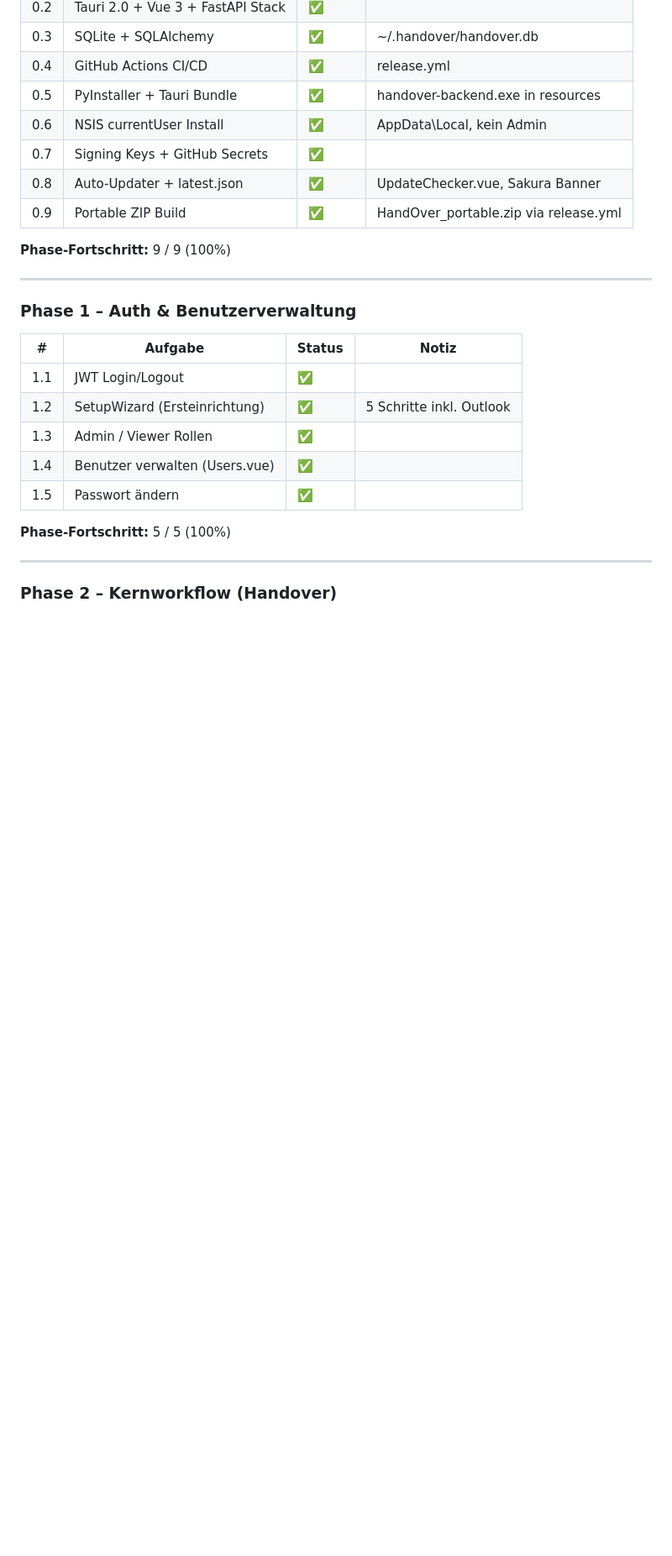
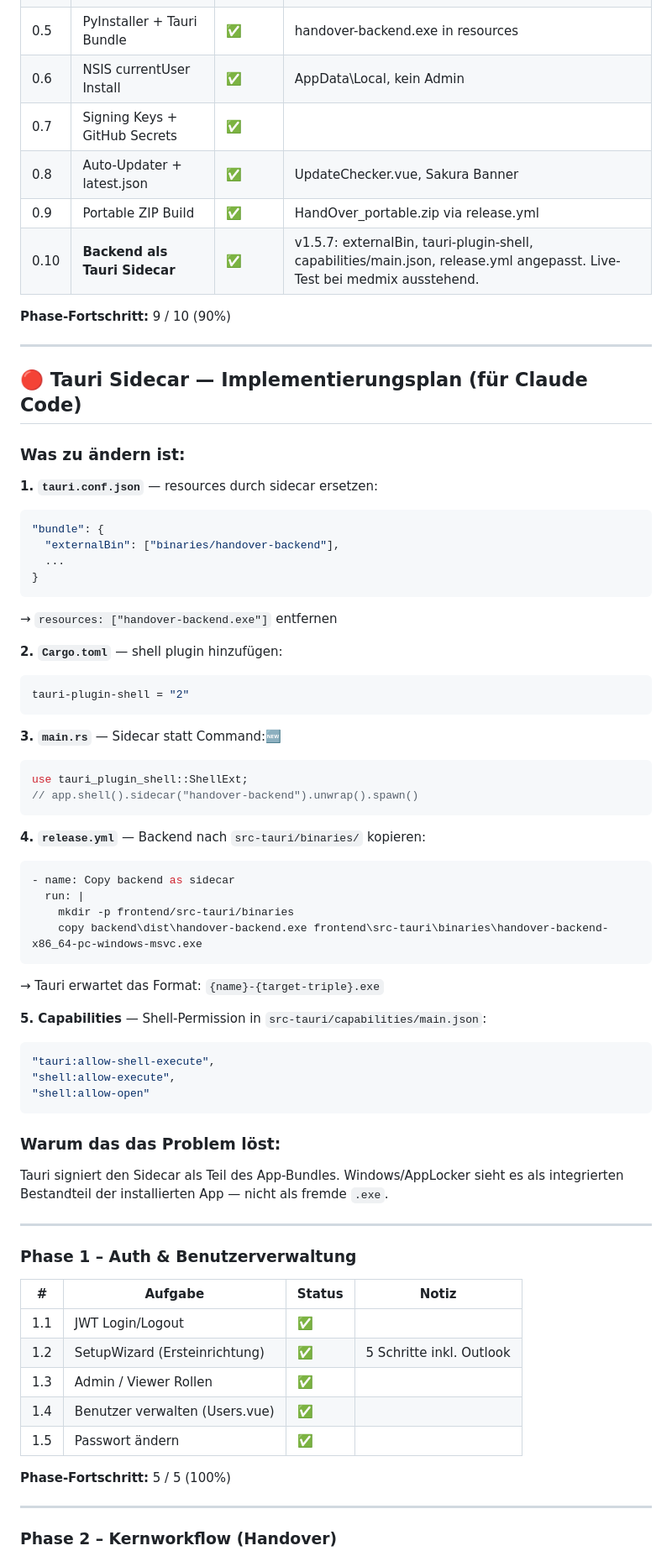
Before and after one commit to kvcs97/handover, a Markdown page: handover-tracker.md, the part around one of its changes. Shown at 84% size. Rendered like a GitHub page; blank space fills up the shorter version.

Commit message:
Tracker Session 18: Tauri Sidecar v1.5.7 dokumentiert
Co-Authored-By: Claude Sonnet 4.6 <noreply@anthropic.com>

````diff
--- a/handover-tracker.md
+++ b/handover-tracker.md
@@ -36,8 +38,54 @@ Status-Legende: ✅ Fertig · 🔄 In Arbeit · ⏳ Offen · ❌ Blockiert ·
 | 0.7 | Signing Keys + GitHub Secrets | ✅ | |
 | 0.8 | Auto-Updater + latest.json | ✅ | UpdateChecker.vue, Sakura Banner |
 | 0.9 | Portable ZIP Build | ✅ | HandOver_portable.zip via release.yml |
+| 0.10 | **Backend als Tauri Sidecar** | ✅ | v1.5.7: externalBin, tauri-plugin-shell, capabilities/main.json, release.yml angepasst. Live-Test bei medmix ausstehend. |
 
-**Phase-Fortschritt:** 9 / 9 (100%)
+**Phase-Fortschritt:** 9 / 10 (90%)
+
+---
+
+## 🔴 Tauri Sidecar — Implementierungsplan (für Claude Code)
+
+### Was zu ändern ist:
+
+**1. `tauri.conf.json`** — resources durch sidecar ersetzen:
+```json
+"bundle": {
+  "externalBin": ["binaries/handover-backend"],
+  ...
+}
+```
+→ `resources: ["handover-backend.exe"]` entfernen
+
+**2. `Cargo.toml`** — shell plugin hinzufügen:
+```toml
+tauri-plugin-shell = "2"
+```
+
+**3. `main.rs`** — Sidecar statt Command::new:
+```rust
+use tauri_plugin_shell::ShellExt;
+// app.shell().sidecar("handover-backend").unwrap().spawn()
+```
+
+**4. `release.yml`** — Backend nach `src-tauri/binaries/` kopieren:
+```yaml
+- name: Copy backend as sidecar
+  run: |
+    mkdir -p frontend/src-tauri/binaries
+    copy backend\dist\handover-backend.exe frontend\src-tauri\binaries\handover-backend-x86_64-pc-windows-msvc.exe
+```
+→ Tauri erwartet das Format: `{name}-{target-triple}.exe`
+
+**5. Capabilities** — Shell-Permission in `src-tauri/capabilities/main.json`:
+```json
+"tauri:allow-shell-execute",
+"shell:allow-execute",
+"shell:allow-open"
+```
+
+### Warum das das Problem löst:
+Tauri signiert den Sidecar als Teil des App-Bundles. Windows/AppLocker sieht es als integrierten Bestandteil der installierten App — nicht als fremde `.exe`.
 
 ---
 
````
Also changed, not shown: other parts of handover-tracker.md (+28 -19 lines), handover-claude-code-briefing.md (+34 -36 lines).
